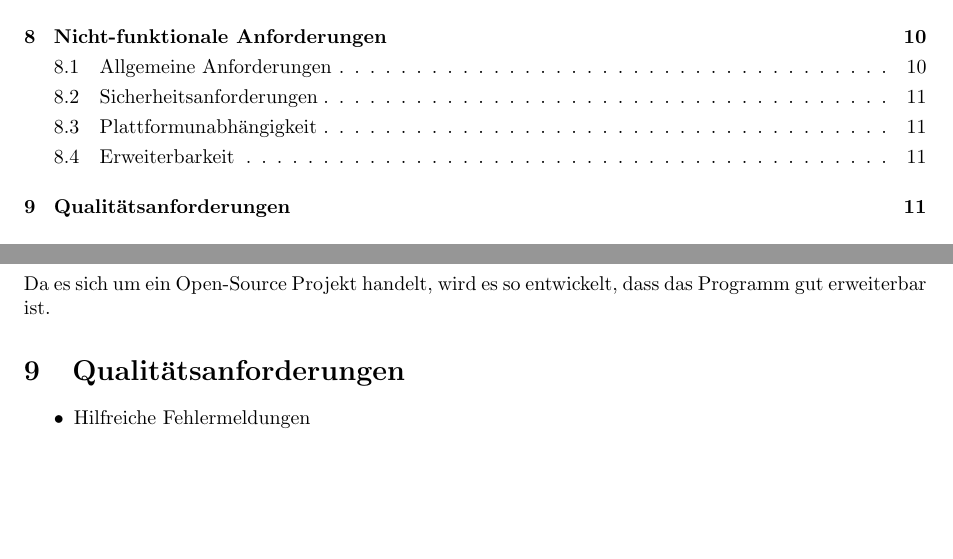
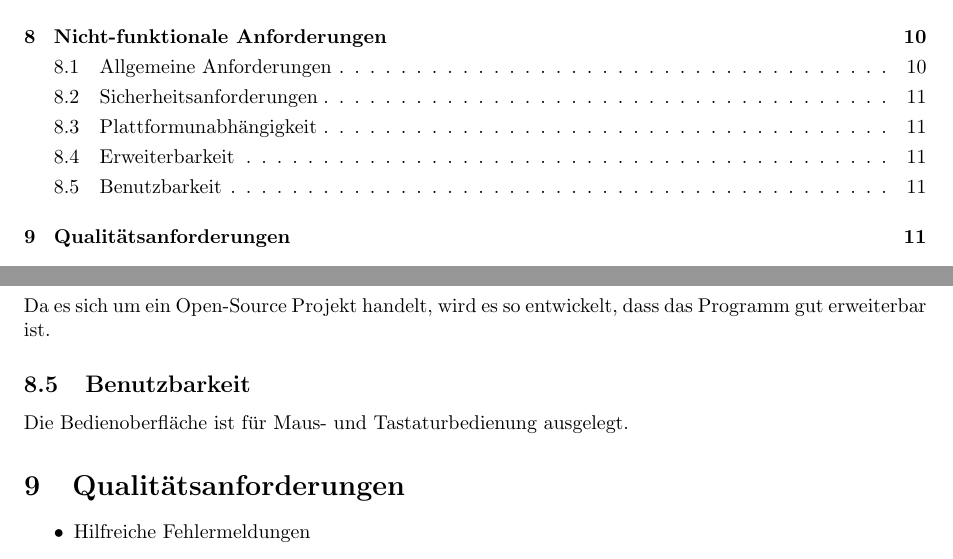
Before and after one commit to smolvo/OpenBundestagswahl, a LaTeX document (Pflichtenheft/Pflichtenheft.tex): two parts of pages 2 and 11 of 16, joined at a grey line, cut so that both start at the same text, the shorter picture padded with empty space. Compiled offline with pdfLaTeX.

Commit message:
Nicht-funktionale Anforderungen bearbeitet.

```diff
--- a/Pflichtenheft/Pflichtenheft.tex
+++ b/Pflichtenheft/Pflichtenheft.tex
@@ -357,6 +357,9 @@ Das Programm muss mit der offiziellen Oracle JRE laufen.
 \subsection{Erweiterbarkeit}
 Da es sich um ein Open-Source Projekt handelt, wird es so entwickelt, dass das Programm gut erweiterbar ist.
 
+\subsection{Benutzbarkeit}
+Die Bedienoberfläche ist für Maus- und Tastaturbedienung ausgelegt.
+
 \section{Qualitätsanforderungen}
 \begin{itemize}
 	\item Hilfreiche Fehlermeldungen
```
